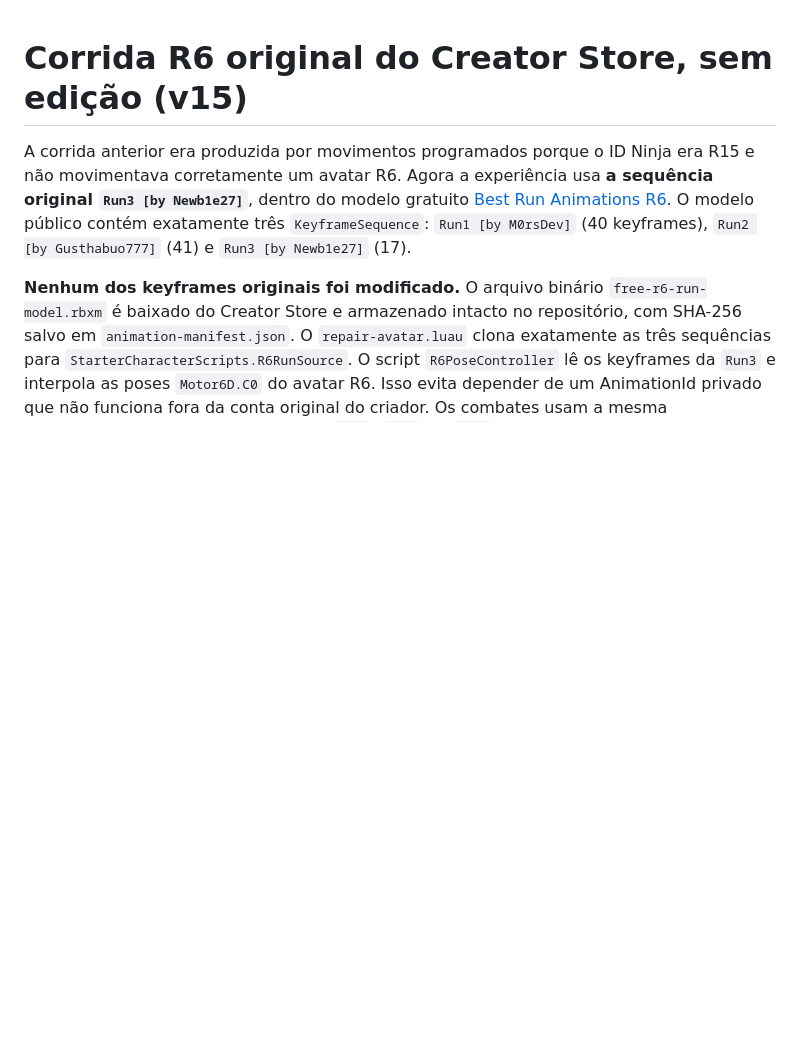
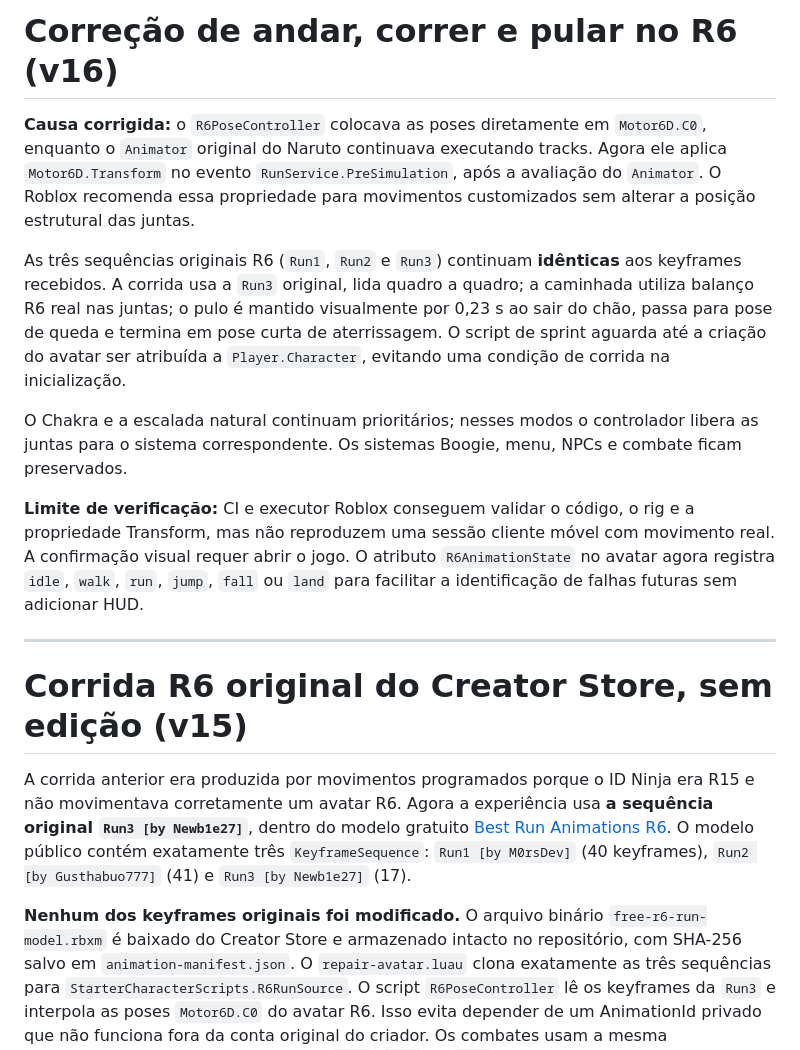
Before and after one commit to xivinims/Sub-kairo, a Markdown page: r6-test/README.md, the part around the change. GitHub-like rendering; blank space fills up the shorter version.

Commit message:
Prepare targeted v16 R6 animation fix with original run, functional jump and no changes to powers

```diff
--- a/r6-test/README.md
+++ b/r6-test/README.md
@@ -1,3 +1,15 @@
+# Correção de andar, correr e pular no R6 (v16)
+
+**Causa corrigida:** o `R6PoseController` colocava as poses diretamente em `Motor6D.C0`, enquanto o `Animator` original do Naruto continuava executando tracks. Agora ele aplica `Motor6D.Transform` no evento `RunService.PreSimulation`, após a avaliação do `Animator`. O Roblox recomenda essa propriedade para movimentos customizados sem alterar a posição estrutural das juntas.
+
+As três sequências originais R6 (`Run1`, `Run2` e `Run3`) continuam **idênticas** aos keyframes recebidos. A corrida usa a `Run3` original, lida quadro a quadro; a caminhada utiliza balanço R6 real nas juntas; o pulo é mantido visualmente por 0,23 s ao sair do chão, passa para pose de queda e termina em pose curta de aterrissagem. O script de sprint aguarda até a criação do avatar ser atribuída a `Player.Character`, evitando uma condição de corrida na inicialização.
+
+O Chakra e a escalada natural continuam prioritários; nesses modos o controlador libera as juntas para o sistema correspondente. Os sistemas Boogie, menu, NPCs e combate ficam preservados.
+
+**Limite de verificação:** CI e executor Roblox conseguem validar o código, o rig e a propriedade Transform, mas não reproduzem uma sessão cliente móvel com movimento real. A confirmação visual requer abrir o jogo. O atributo `R6AnimationState` no avatar agora registra `idle`, `walk`, `run`, `jump`, `fall` ou `land` para facilitar a identificação de falhas futuras sem adicionar HUD.
+
+---
+
 # Corrida R6 original do Creator Store, sem edição (v15)
 
 A corrida anterior era produzida por movimentos programados porque o ID Ninja era R15 e não movimentava corretamente um avatar R6. Agora a experiência usa **a sequência original `Run3 [by Newb1e27]`**, dentro do modelo gratuito [Best Run Animations R6](https://create.roblox.com/store/asset/136548520660837/Best-Run-Animations-R6). O modelo público contém exatamente três `KeyframeSequence`: `Run1 [by M0rsDev]` (40 keyframes), `Run2 [by Gusthabuo777]` (41) e `Run3 [by Newb1e27]` (17).
```
